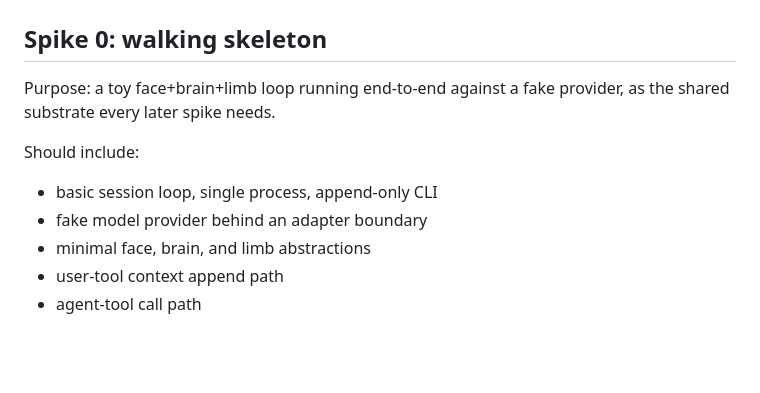
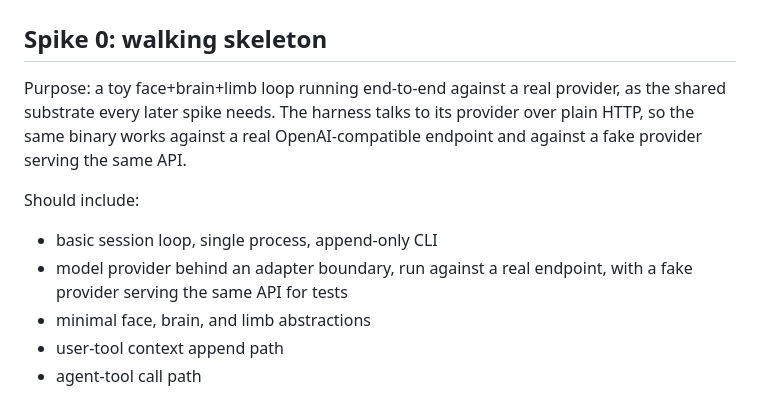
Before and after one commit to maxeonyx/agent-harness, a Markdown page: docs/source-notes/requirements.md, the part around the change. Rendered like a GitHub page; blank space fills up the shorter version.

```diff
--- a/docs/source-notes/requirements.md
+++ b/docs/source-notes/requirements.md
@@ -435,12 +435,12 @@ Test cases:
 
 ## Spike 0: walking skeleton
 
-Purpose: a toy face+brain+limb loop running end-to-end against a fake provider, as the shared substrate every later spike needs.
+Purpose: a toy face+brain+limb loop running end-to-end against a real provider, as the shared substrate every later spike needs. The harness talks to its provider over plain HTTP, so the same binary works against a real OpenAI-compatible endpoint and against a fake provider serving the same API.
 
 Should include:
 
 * basic session loop, single process, append-only CLI
-* fake model provider behind an adapter boundary
+* model provider behind an adapter boundary, run against a real endpoint, with a fake provider serving the same API for tests
 * minimal face, brain, and limb abstractions
 * user-tool context append path
 * agent-tool call path
```
Also changed, not shown: docs/process/HANDOFF.md (+8 -3 lines).
